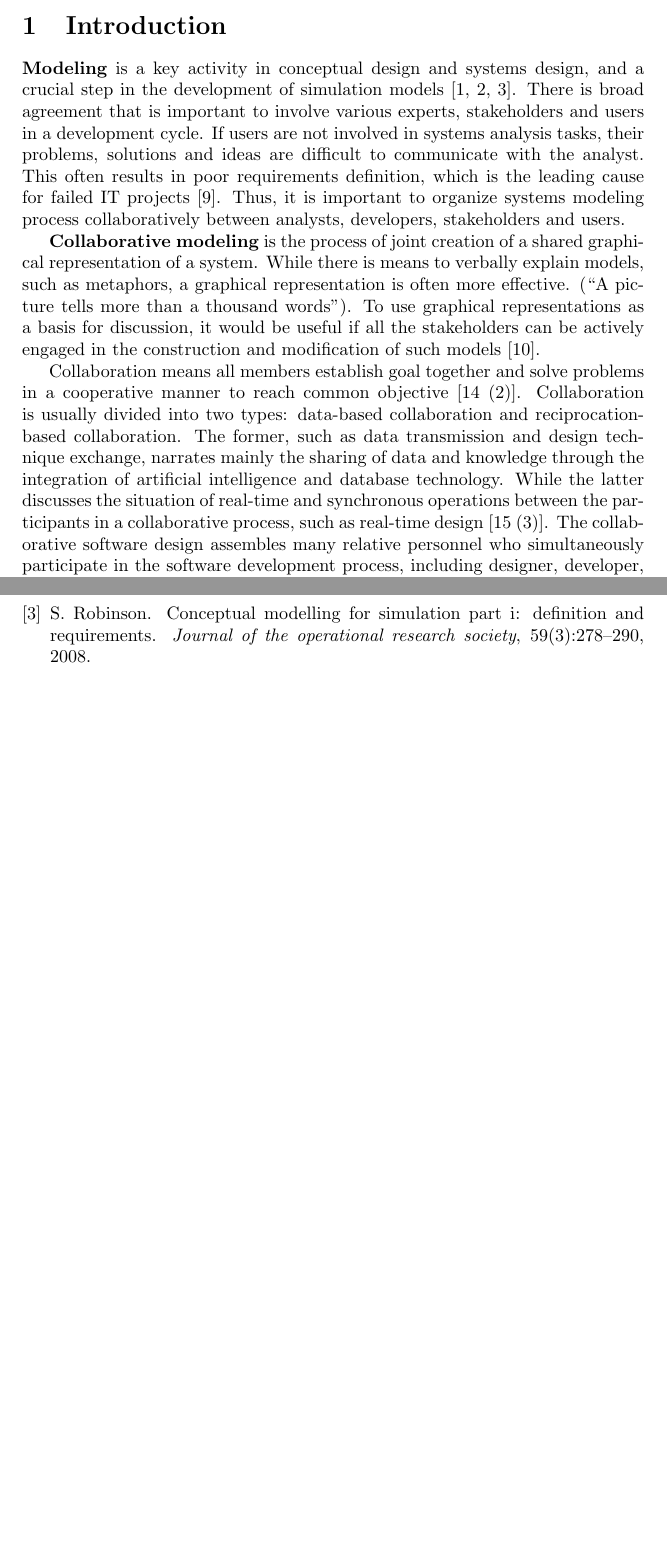
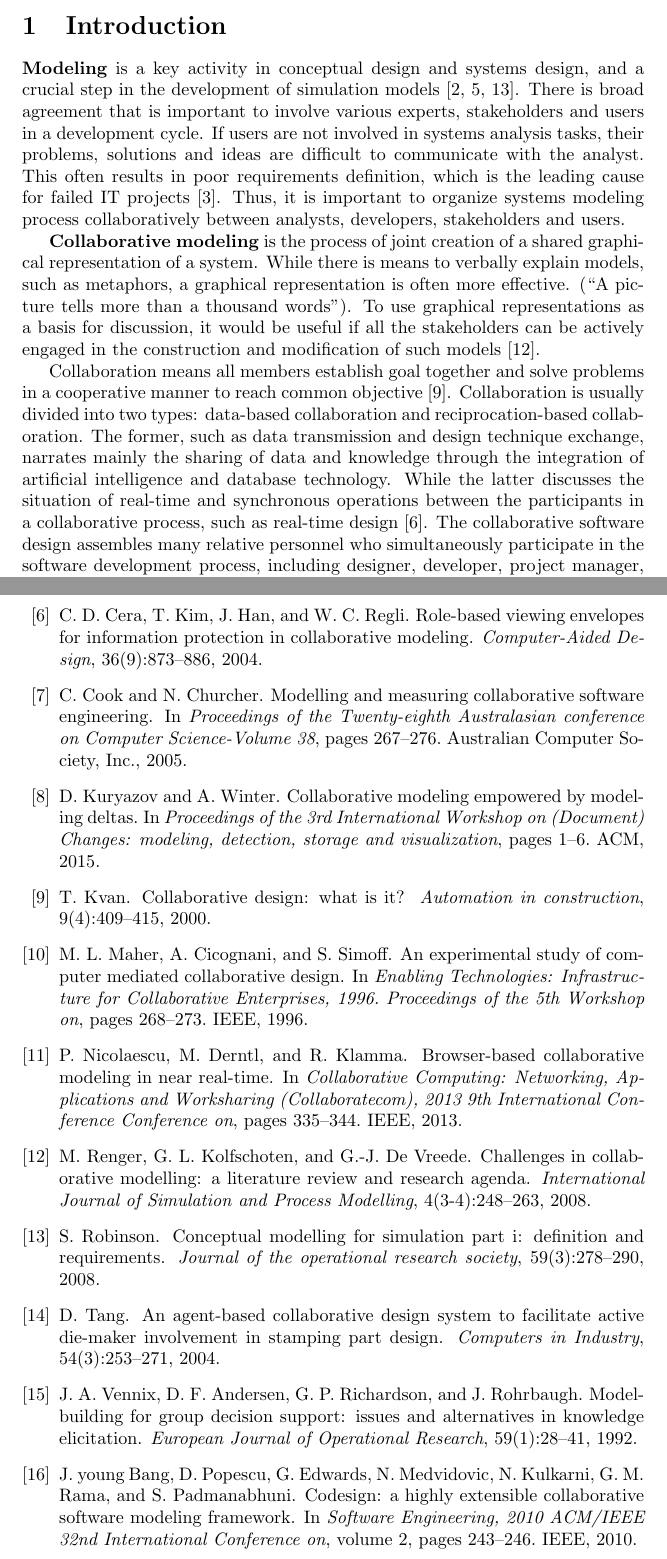
Before and after one commit to muzart/proposal, a LaTeX document (Research proposal.tex, which reads sections/introduction.tex, sections/references.bib): two parts of pages 1 and 4 of 4 before the commit and two parts of pages 1 and 5 of 5 after it, joined at a grey line, cut so that both start at the same text, the shorter picture padded with empty space. Compiled offline with pdfLaTeX.

Commit message:
all cite's fixed

```diff
--- a/sections/introduction.tex
+++ b/sections/introduction.tex
@@ -1,9 +1,9 @@
 
-\textbf{Modeling} is a key activity in conceptual design and systems design, and a crucial step in the development of simulation models \cite{barjis2008importance,brooks2006some,robinson2008conceptual}. There is broad agreement that is important to involve various experts, stakeholders and users in a development cycle. If users are not involved in systems analysis tasks, their problems, solutions and ideas are difficult to communicate with the analyst. This often results in poor requirements definition, which is the leading cause for failed IT projects [9]. Thus, it is important to organize systems modeling process collaboratively between analysts, developers, stakeholders and users.
+\textbf{Modeling} is a key activity in conceptual design and systems design, and a crucial step in the development of simulation models \cite{barjis2008importance,brooks2006some,robinson2008conceptual}. There is broad agreement that is important to involve various experts, stakeholders and users in a development cycle. If users are not involved in systems analysis tasks, their problems, solutions and ideas are difficult to communicate with the analyst. This often results in poor requirements definition, which is the leading cause for failed IT projects \cite{boehm2001developing}. Thus, it is important to organize systems modeling process collaboratively between analysts, developers, stakeholders and users.
 
-\textbf{Collaborative modeling} is the process of joint creation of a shared graphical representation of a system. While there is means to verbally explain models, such as metaphors, a graphical representation is often more effective. (“A picture tells more than a thousand words”). To use graphical representations as a basis for discussion, it would be useful if all the stakeholders can be actively engaged in the construction and modification of such models [10].
+\textbf{Collaborative modeling} is the process of joint creation of a shared graphical representation of a system. While there is means to verbally explain models, such as metaphors, a graphical representation is often more effective. (“A picture tells more than a thousand words”). To use graphical representations as a basis for discussion, it would be useful if all the stakeholders can be actively engaged in the construction and modification of such models \cite{renger2008challenges}.
 
-Collaboration means all members establish goal together and solve problems in a cooperative manner to reach common objective [14 (2)]. Collaboration is usually divided into two types: data-based collaboration and reciprocation-based collaboration. The former, such as data transmission and design technique exchange, narrates mainly the sharing of data and knowledge through the integration of artificial intelligence and database technology. While the latter discusses the situation of real-time and synchronous operations between the participants in a collaborative process, such as real-time design [15 (3)]. The collaborative software design assembles many relative personnel who simultaneously participate in the software development process, including designer, developer, project manager, manufacturer, supplier and marketer. Members from different locations can communicate and discuss issues together to concurrently carry out the software design and modification via the network that makes design results more in accordance with the consumer’s requirements [16 (7)].
+Collaboration means all members establish goal together and solve problems in a cooperative manner to reach common objective \cite{kvan2000collaborative}. Collaboration is usually divided into two types: data-based collaboration and reciprocation-based collaboration. The former, such as data transmission and design technique exchange, narrates mainly the sharing of data and knowledge through the integration of artificial intelligence and database technology. While the latter discusses the situation of real-time and synchronous operations between the participants in a collaborative process, such as real-time design \cite{cera2004role}. The collaborative software design assembles many relative personnel who simultaneously participate in the software development process, including designer, developer, project manager, manufacturer, supplier and marketer. Members from different locations can communicate and discuss issues together to concurrently carry out the software design and modification via the network that makes design results more in accordance with the consumer’s requirements \cite{tang2004agent}.
 
 Software engineering involves teamwork and communication of many kinds. Specific examples include:
 \begin{itemize}
--- a/sections/references.bib
+++ b/sections/references.bib
@@ -162,6 +162,15 @@ year = {2013}
   year={2005},
   organization={Australian Computer Society, Inc.}
 }
+@inproceedings{young2010codesign,
+  title={CoDesign: a highly extensible collaborative software modeling framework},
+  author={young Bang, Jae and Popescu, Daniel and Edwards, George and Medvidovic, Nenad and Kulkarni, Naveen and Rama, Girish M and Padmanabhuni, Srinivas},
+  booktitle={Software Engineering, 2010 ACM/IEEE 32nd International Conference on},
+  volume={2},
+  pages={243--246},
+  year={2010},
+  organization={IEEE}
+}
 @misc{etherpad,
   author = {},
   title = {{AppJet Inc. Etherpad}},
```
Also changed, not shown: sections/stateofart.tex (+3 -3 lines), Research proposal.pdf, sections/introduction.tex (8 more changed lines), 5 other files.
